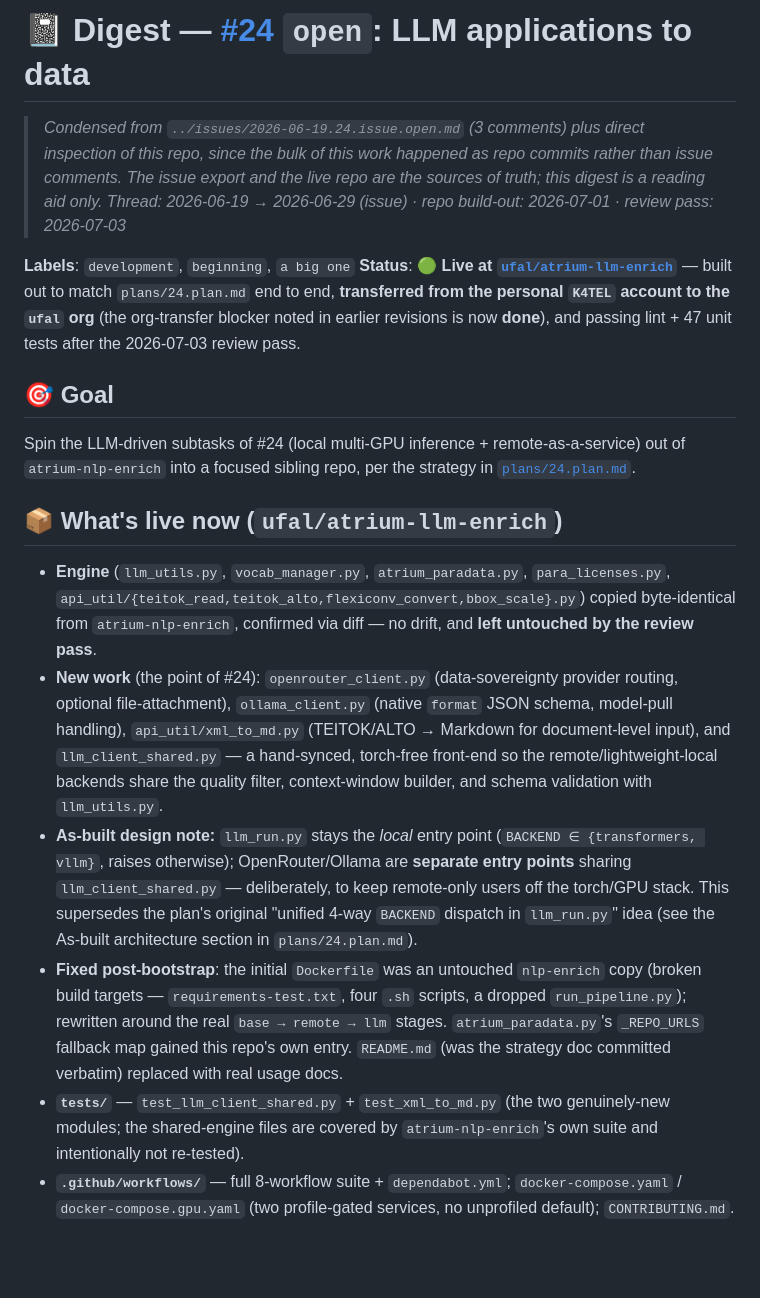
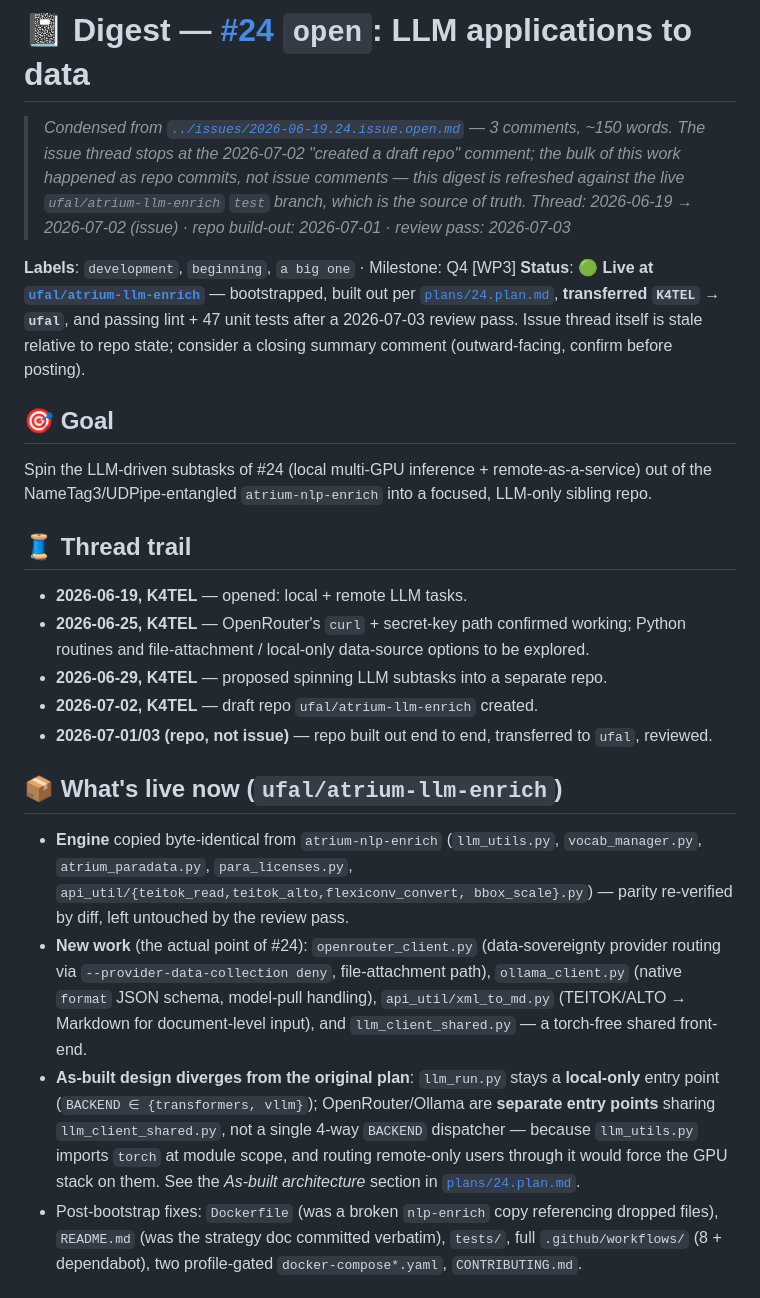
Before and after one commit to K4TEL/atrium-llm-enrich, a Markdown page: agent_dev_logs/digests/24.digest.md, the part around one of its changes. Rendered like a GitHub page; blank space fills up the shorter version.

Commit message:
update plan and digest

```diff
--- a/agent_dev_logs/digests/24.digest.md
+++ b/agent_dev_logs/digests/24.digest.md
@@ -1,41 +1,43 @@
-# 📓 Digest — [#24](https://github.com/ufal/atrium-project/issues/24) `open`: LLM applications to data
+# 📓 Digest — [\#24](https://github.com/ufal/atrium-project/issues/24) `open`: LLM applications to data
 
-> _Condensed from `../issues/2026-06-19.24.issue.open.md` (3 comments) plus direct inspection of
-> this repo, since the bulk of this work happened as repo commits rather than issue comments. The
-> issue export and the live repo are the sources of truth; this digest is a reading aid only._
-> _Thread: 2026-06-19 → 2026-06-29 (issue) · repo build-out: 2026-07-01 · review pass: 2026-07-03_
+> _Condensed from [`../issues/2026-06-19.24.issue.open.md`](../issues/2026-06-19.24.issue.open.md) —
+> 3 comments, ~150 words. The issue thread stops at the 2026-07-02 "created a draft repo" comment;
+> the bulk of this work happened as repo commits, not issue comments — this digest is refreshed
+> against the live `ufal/atrium-llm-enrich` `test` branch, which is the source of truth._
+> _Thread: 2026-06-19 → 2026-07-02 (issue) · repo build-out: 2026-07-01 · review pass: 2026-07-03_
 
-**Labels**: `development`, `beginning`, `a big one`
+**Labels**: `development`, `beginning`, `a big one` · Milestone: Q4 [WP3]
 **Status**: 🟢 **Live at [`ufal/atrium-llm-enrich`](https://github.com/ufal/atrium-llm-enrich)** —
-built out to match `plans/24.plan.md` end to end, **transferred from the personal `K4TEL` account to
-the `ufal` org** (the org-transfer blocker noted in earlier revisions is now **done**), and passing
-lint + 47 unit tests after the 2026-07-03 review pass.
+bootstrapped, built out per [`plans/24.plan.md`](../plans/24.plan.md), **transferred `K4TEL` → `ufal`**,
+and passing lint + 47 unit tests after a 2026-07-03 review pass. Issue thread itself is stale relative
+to repo state; consider a closing summary comment (outward-facing, confirm before posting).
 
 ## 🎯 Goal
-Spin the LLM-driven subtasks of #24 (local multi-GPU inference + remote-as-a-service) out of
-`atrium-nlp-enrich` into a focused sibling repo, per the strategy in
-[`plans/24.plan.md`](https://github.com/ufal/atrium-project/blob/test/agent_dev_logs/plans/24.plan.md).
+Spin the LLM-driven subtasks of #24 (local multi-GPU inference + remote-as-a-service) out of the
+NameTag3/UDPipe-entangled `atrium-nlp-enrich` into a focused, LLM-only sibling repo.
+
+## 🧵 Thread trail
+- **2026-06-19, K4TEL** — opened: local + remote LLM tasks.
+- **2026-06-25, K4TEL** — OpenRouter's `curl` + secret-key path confirmed working; Python routines
+  and file-attachment / local-only data-source options to be explored.
+- **2026-06-29, K4TEL** — proposed spinning LLM subtasks into a separate repo.
+- **2026-07-02, K4TEL** — draft repo `ufal/atrium-llm-enrich` created.
+- **2026-07-01/03 (repo, not issue)** — repo built out end to end, transferred to `ufal`, reviewed.
 
 ## 📦 What's live now (`ufal/atrium-llm-enrich`)
-- **Engine** (`llm_utils.py`, `vocab_manager.py`, `atrium_paradata.py`, `para_licenses.py`,
-  `api_util/{teitok_read,teitok_alto,flexiconv_convert,bbox_scale}.py`) copied byte-identical from
-  `atrium-nlp-enrich`, confirmed via diff — no drift, and **left untouched by the review pass**.
-- **New work** (the point of #24): `openrouter_client.py` (data-sovereignty provider routing, optional
-  file-attachment), `ollama_client.py` (native `format` JSON schema, model-pull handling),
-  `api_util/xml_to_md.py` (TEITOK/ALTO → Markdown for document-level input), and
-  `llm_client_shared.py` — a hand-synced, torch-free front-end so the remote/lightweight-local
-  backends share the quality filter, context-window builder, and schema validation with `llm_utils.py`.
-- **As-built design note:** `llm_run.py` stays the *local* entry point (`BACKEND ∈ {transformers,
-  vllm}`, raises otherwise); OpenRouter/Ollama are **separate entry points** sharing
-  `llm_client_shared.py` — deliberately, to keep remote-only users off the torch/GPU stack. This
-  supersedes the plan's original "unified 4-way `BACKEND` dispatch in `llm_run.py`" idea (see the
-  As-built architecture section in `plans/24.plan.md`).
-- **Fixed post-bootstrap**: the initial `Dockerfile` was an untouched `nlp-enrich` copy (broken build
-  targets — `requirements-test.txt`, four `.sh` scripts, a dropped `run_pipeline.py`); rewritten around
-  the real `base → remote → llm` stages. `atrium_paradata.py`'s `_REPO_URLS` fallback map gained this
-  repo's own entry. `README.md` (was the strategy doc committed verbatim) replaced with real usage docs.
-- **`tests/`** — `test_llm_client_shared.py` + `test_xml_to_md.py` (the two genuinely-new modules; the
-  shared-engine files are covered by `atrium-nlp-enrich`'s own suite and intentionally not re-tested).
-- **`.github/workflows/`** — full 8-workflow suite + `dependabot.yml`; `docker-compose.yaml` /
-  `docker-compose.gpu.yaml` (two profile-gated services, no unprofiled default); `CONTRIBUTING.md`.
+- **Engine** copied byte-identical from `atrium-nlp-enrich` (`llm_utils.py`, `vocab_manager.py`,
+  `atrium_paradata.py`, `para_licenses.py`, `api_util/{teitok_read,teitok_alto,flexiconv_convert,
+  bbox_scale}.py`) — parity re-verified by diff, left untouched by the review pass.
+- **New work** (the actual point of #24): `openrouter_client.py` (data-sovereignty provider routing
+  via `--provider-data-collection deny`, file-attachment path), `ollama_client.py` (native `format`
+  JSON schema, model-pull handling), `api_util/xml_to_md.py` (TEITOK/ALTO → Markdown for
+  document-level input), and `llm_client_shared.py` — a torch-free shared front-end.
+- **As-built design diverges from the original plan**: `llm_run.py` stays a **local-only** entry point
+  (`BACKEND ∈ {transformers, vllm}`); OpenRouter/Ollama are **separate entry points** sharing
+  `llm_client_shared.py`, not a single 4-way `BACKEND` dispatcher — because `llm_utils.py` imports
+  `torch` at module scope, and routing remote-only users through it would force the GPU stack on them.
+  See the *As-built architecture* section in [`plans/24.plan.md`](../plans/24.plan.md).
+- Post-bootstrap fixes: `Dockerfile` (was a broken `nlp-enrich` copy referencing dropped files),
+  `README.md` (was the strategy doc committed verbatim), `tests/`, full `.github/workflows/` (8 +
+  dependabot), two profile-gated `docker-compose*.yaml`, `CONTRIBUTING.md`.
 
```
Also changed, not shown: other parts of agent_dev_logs/digests/24.digest.md (+4 -25 lines), agent_dev_logs/plans/24.plan.md (+52 -37 lines).
